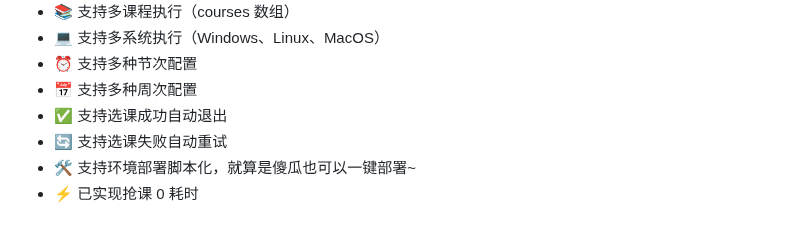
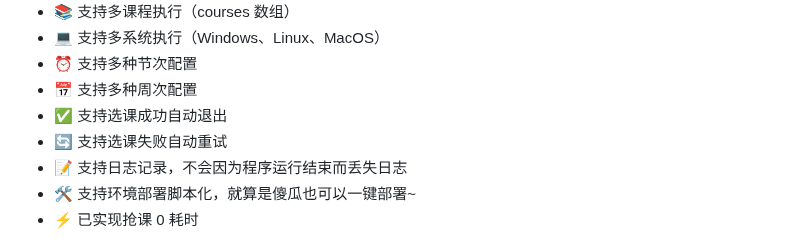
Before and after one commit to W1ndys/QFNUCourseSelector, a Markdown page: README.md, the part around the change. Drawn GitHub-style.

Commit message:
docs: 新增日志记录功能说明

```diff
--- a/README.md
+++ b/README.md
@@ -34,6 +34,7 @@
 - 📅 支持多种周次配置
 - ✅ 支持选课成功自动退出
 - 🔄 支持选课失败自动重试
+- 📝 支持日志记录，不会因为程序运行结束而丢失日志
 - 🛠️ 支持环境部署脚本化，就算是傻瓜也可以一键部署~
 - ⚡ 已实现抢课 0 耗时
 
```
